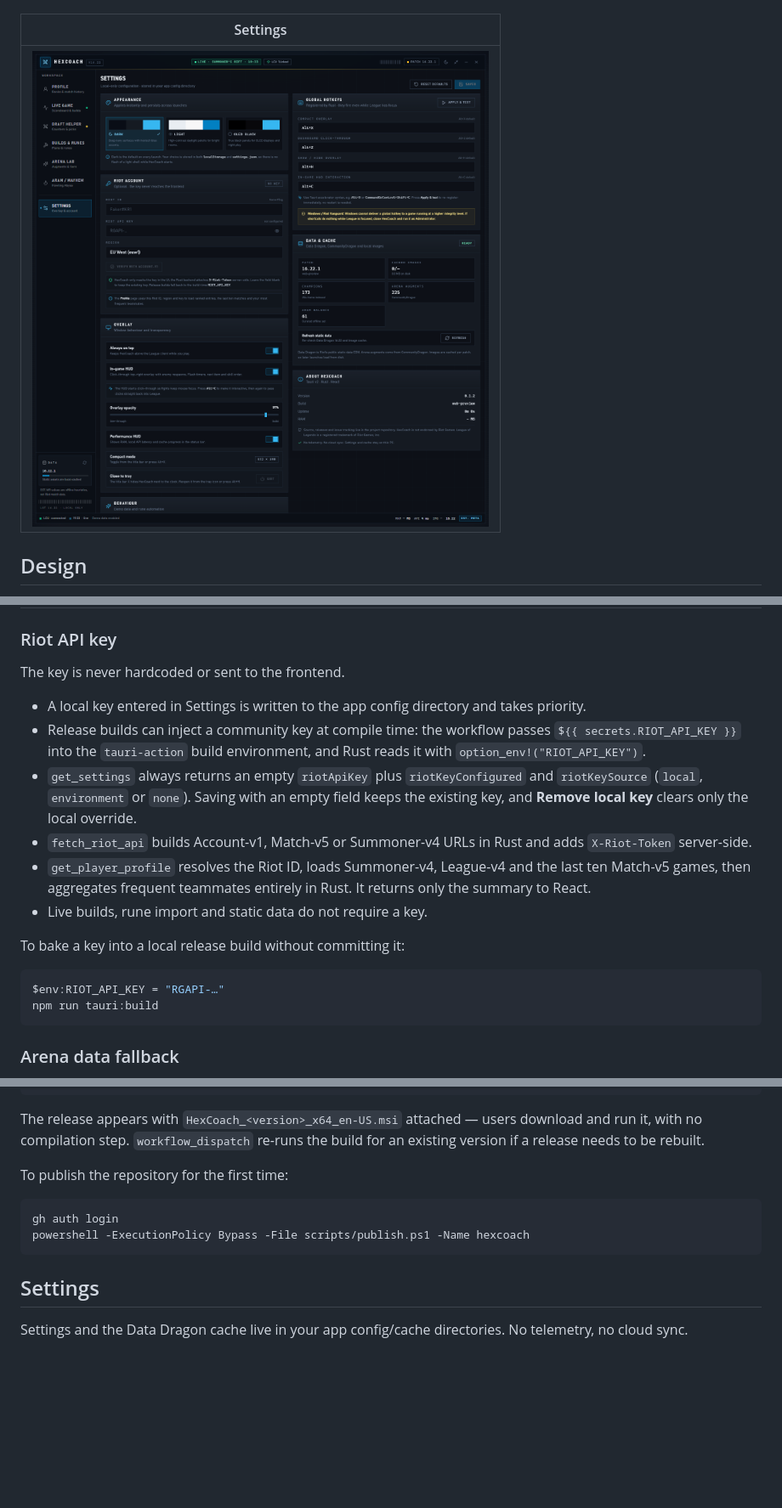
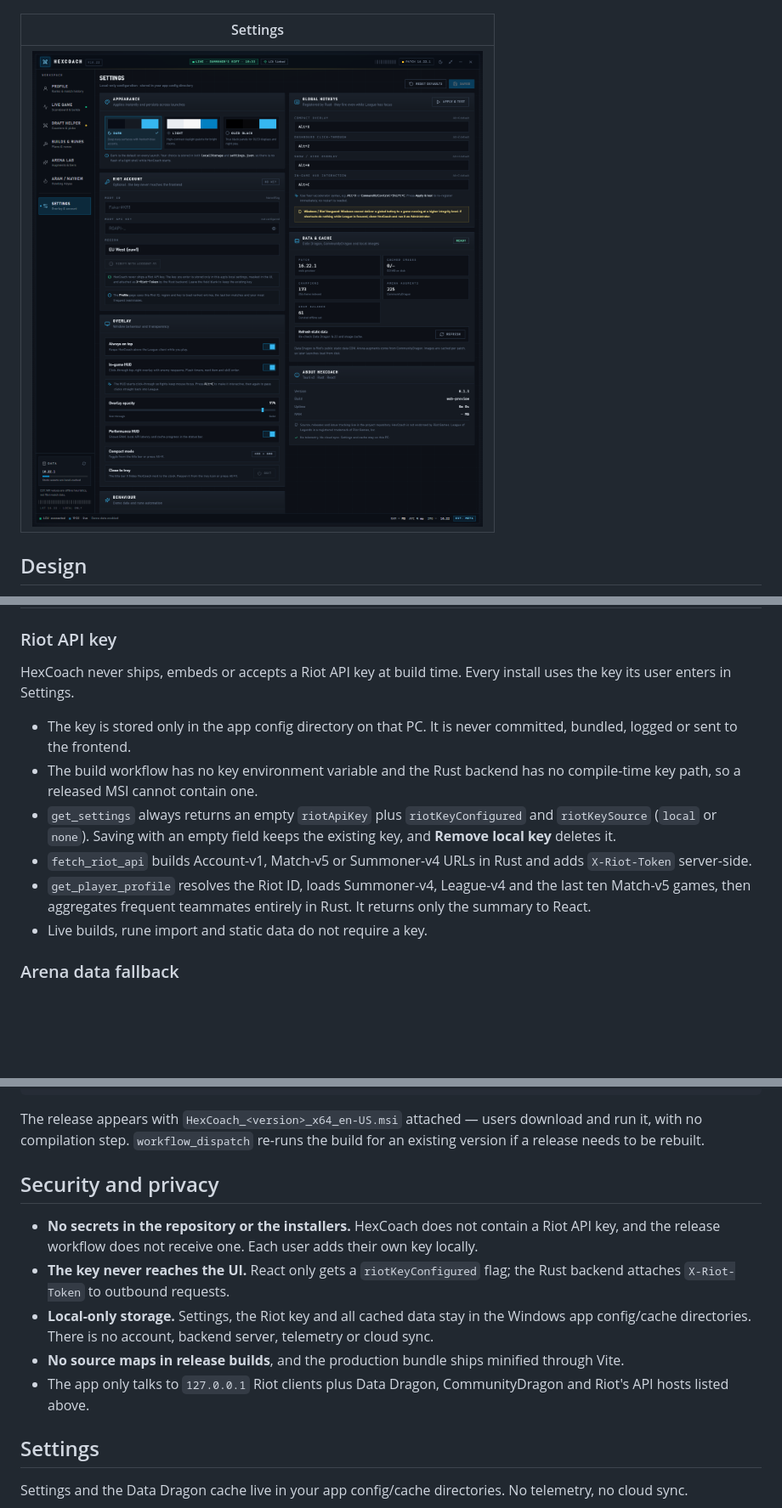
Before and after one commit to adamhalvo123/hexcoach, a Markdown page: README.md, 3 parts joined by grey strips. Shown at 85% size. Drawn GitHub-style; pictures changed too: docs/settings.png; blank space fills up the shorter version.

Commit message:
security: remove build-time Riot key path and clean repo for public release

````diff
--- a/README.md
+++ b/README.md
@@ -168,21 +168,14 @@ scripts/             Data validation and publishing helpers
 
 ### Riot API key
 
-The key is never hardcoded or sent to the frontend.
+HexCoach never ships, embeds or accepts a Riot API key at build time. Every install uses the key its user enters in Settings.
 
-- A local key entered in Settings is written to the app config directory and takes priority.
-- Release builds can inject a community key at compile time: the workflow passes `${{ secrets.RIOT_API_KEY }}` into the `tauri-action` build environment, and Rust reads it with `option_env!("RIOT_API_KEY")`.
-- `get_settings` always returns an empty `riotApiKey` plus `riotKeyConfigured` and `riotKeySource` (`local`, `environment` or `none`). Saving with an empty field keeps the existing key, and **Remove local key** clears only the local override.
+- The key is stored only in the app config directory on that PC. It is never committed, bundled, logged or sent to the frontend.
+- The build workflow has no key environment variable and the Rust backend has no compile-time key path, so a released MSI cannot contain one.
+- `get_settings` always returns an empty `riotApiKey` plus `riotKeyConfigured` and `riotKeySource` (`local` or `none`). Saving with an empty field keeps the existing key, and **Remove local key** deletes it.
 - `fetch_riot_api` builds Account-v1, Match-v5 or Summoner-v4 URLs in Rust and adds `X-Riot-Token` server-side.
 - `get_player_profile` resolves the Riot ID, loads Summoner-v4, League-v4 and the last ten Match-v5 games, then aggregates frequent teammates entirely in Rust. It returns only the summary to React.
 - Live builds, rune import and static data do not require a key.
-
-To bake a key into a local release build without committing it:
-
-```powershell
-$env:RIOT_API_KEY = "RGAPI-…"
-npm run tauri:build
-```
 
 ### Arena data fallback
 
@@ -240,12 +233,13 @@ git push origin main
 
 The release appears with `HexCoach_<version>_x64_en-US.msi` attached — users download and run it, with no compilation step. `workflow_dispatch` re-runs the build for an existing version if a release needs to be rebuilt.
 
-To publish the repository for the first time:
+## Security and privacy
 
-```powershell
-gh auth login
-powershell -ExecutionPolicy Bypass -File scripts/publish.ps1 -Name hexcoach
-```
+- **No secrets in the repository or the installers.** HexCoach does not contain a Riot API key, and the release workflow does not receive one. Each user adds their own key locally.
+- **The key never reaches the UI.** React only gets a `riotKeyConfigured` flag; the Rust backend attaches `X-Riot-Token` to outbound requests.
+- **Local-only storage.** Settings, the Riot key and all cached data stay in the Windows app config/cache directories. There is no account, backend server, telemetry or cloud sync.
+- **No source maps in release builds**, and the production bundle ships minified through Vite.
+- The app only talks to `127.0.0.1` Riot clients plus Data Dragon, CommunityDragon and Riot's API hosts listed above.
 
 ## Settings
 
````
Also changed, not shown: other parts of README.md (+3 -3 lines), 15 other files.
